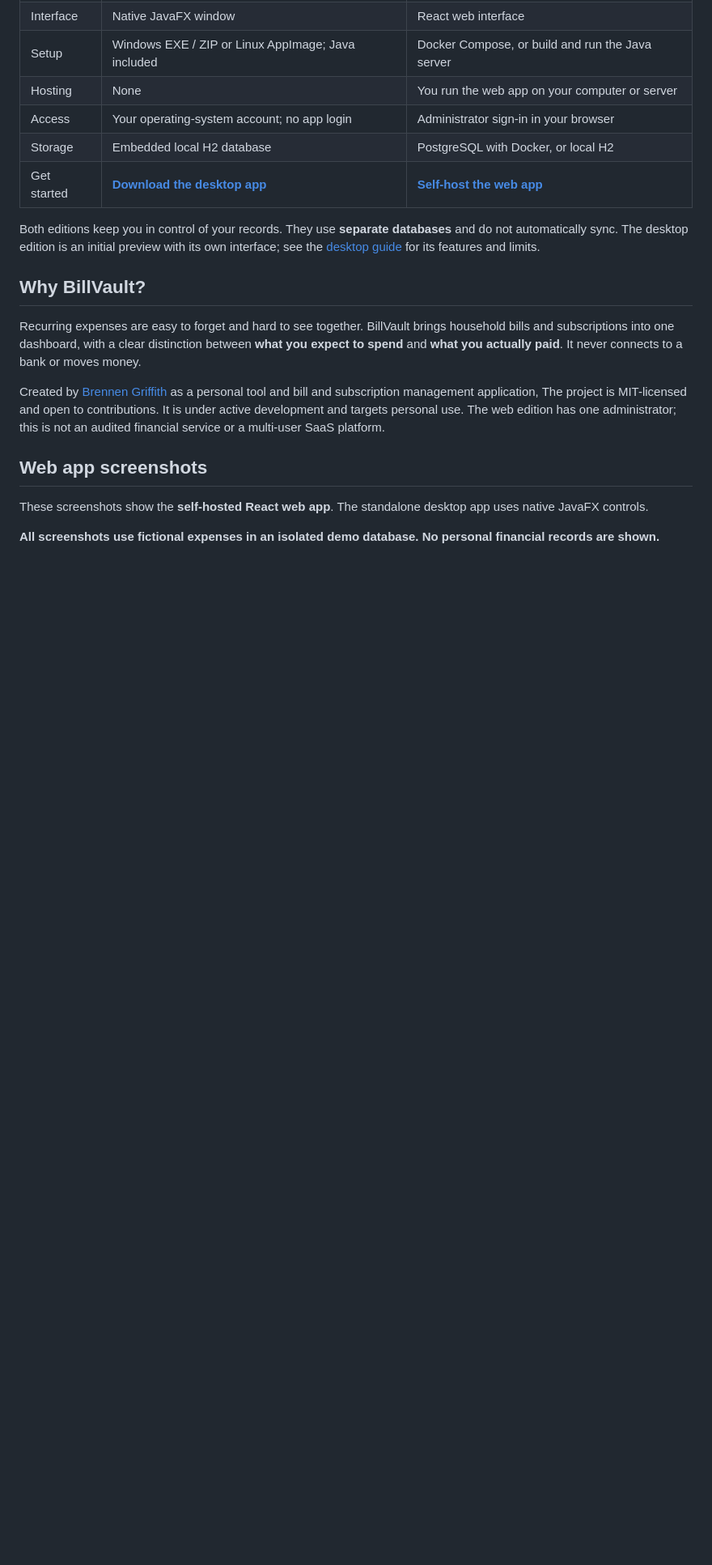
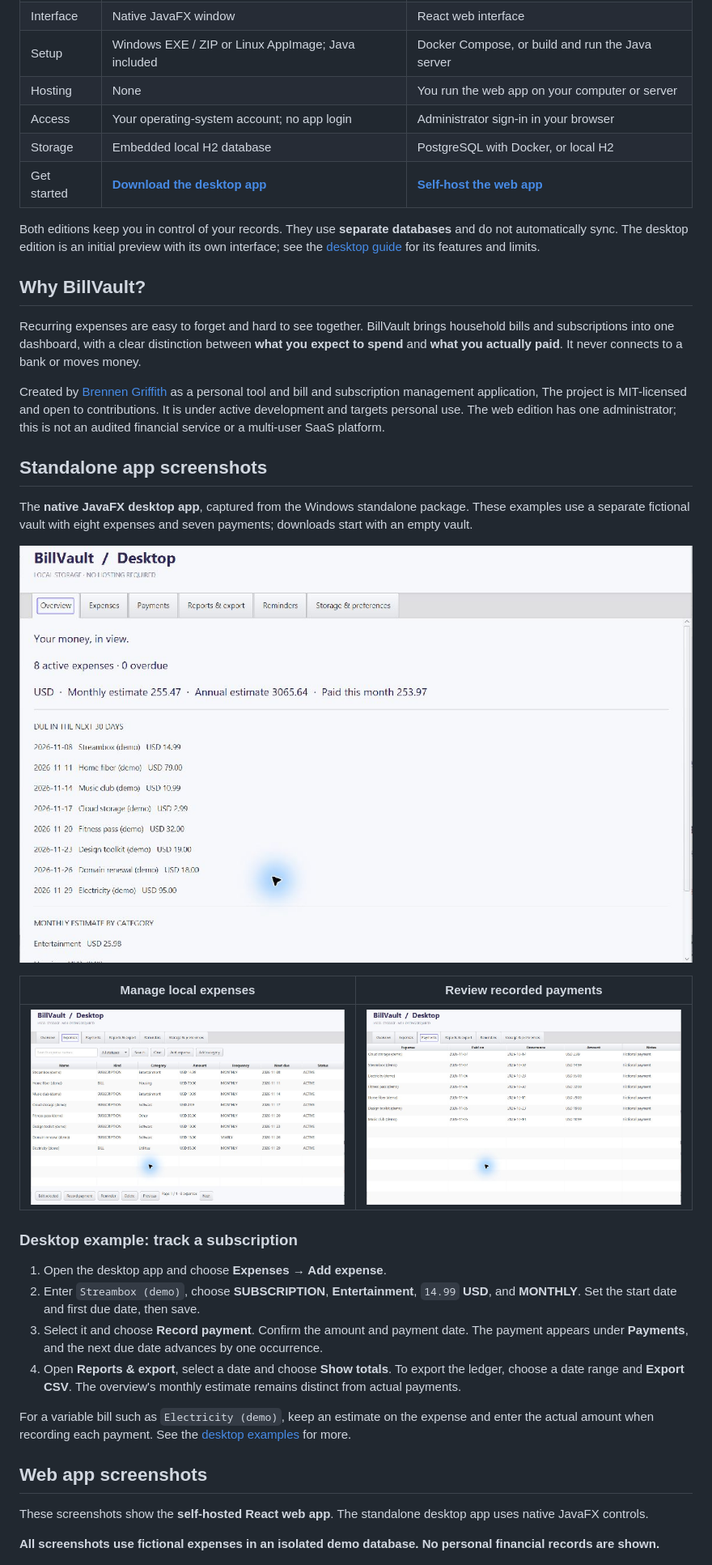
Before and after one commit to BrennenGriffith/billvault, a Markdown page: README.md, the part around the change. Shown at 81% size. Rendered like a GitHub page; pictures changed too: docs/assets/desktop-expenses.jpg (added), docs/assets/desktop-overview.jpg (added), docs/assets/desktop-payments.jpg (added); blank space fills up the shorter version.

```diff
--- a/README.md
+++ b/README.md
@@ -30,6 +30,30 @@ It never connects to a bank or moves money.
 Created by [Brennen Griffith](https://github.com/BrennenGriffith) as a personal tool and bill and subscription management application,
 The project is MIT-licensed and open to contributions. It is under active development and targets
 personal use. The web edition has one administrator; this is not an audited financial service or a multi-user SaaS platform.
+
+## Standalone app screenshots
+
+The **native JavaFX desktop app**, captured from the Windows standalone package. These examples use a separate
+fictional vault with eight expenses and seven payments; downloads start with an empty vault.
+
+![Standalone BillVault overview with fictional monthly estimates and upcoming bills](docs/assets/desktop-overview.jpg)
+
+| Manage local expenses | Review recorded payments |
+| --- | --- |
+| ![Standalone expense table with fictional bills and subscriptions](docs/assets/desktop-expenses.jpg) | ![Standalone payment history with fictional payments](docs/assets/desktop-payments.jpg) |
+
+### Desktop example: track a subscription
+
+1. Open the desktop app and choose **Expenses → Add expense**.
+2. Enter `Streambox (demo)`, choose **SUBSCRIPTION**, **Entertainment**, `14.99` **USD**, and **MONTHLY**.
+   Set the start date and first due date, then save.
+3. Select it and choose **Record payment**. Confirm the amount and payment date. The payment appears under
+   **Payments**, and the next due date advances by one occurrence.
+4. Open **Reports & export**, select a date and choose **Show totals**. To export the ledger, choose a date range
+   and **Export CSV**. The overview's monthly estimate remains distinct from actual payments.
+
+For a variable bill such as `Electricity (demo)`, keep an estimate on the expense and enter the actual amount
+when recording each payment. See the [desktop examples](desktop/README.md#example-workflows) for more.
 
 ## Web app screenshots
 
```
Also changed, not shown: desktop/README.md (+47 -0 lines).
